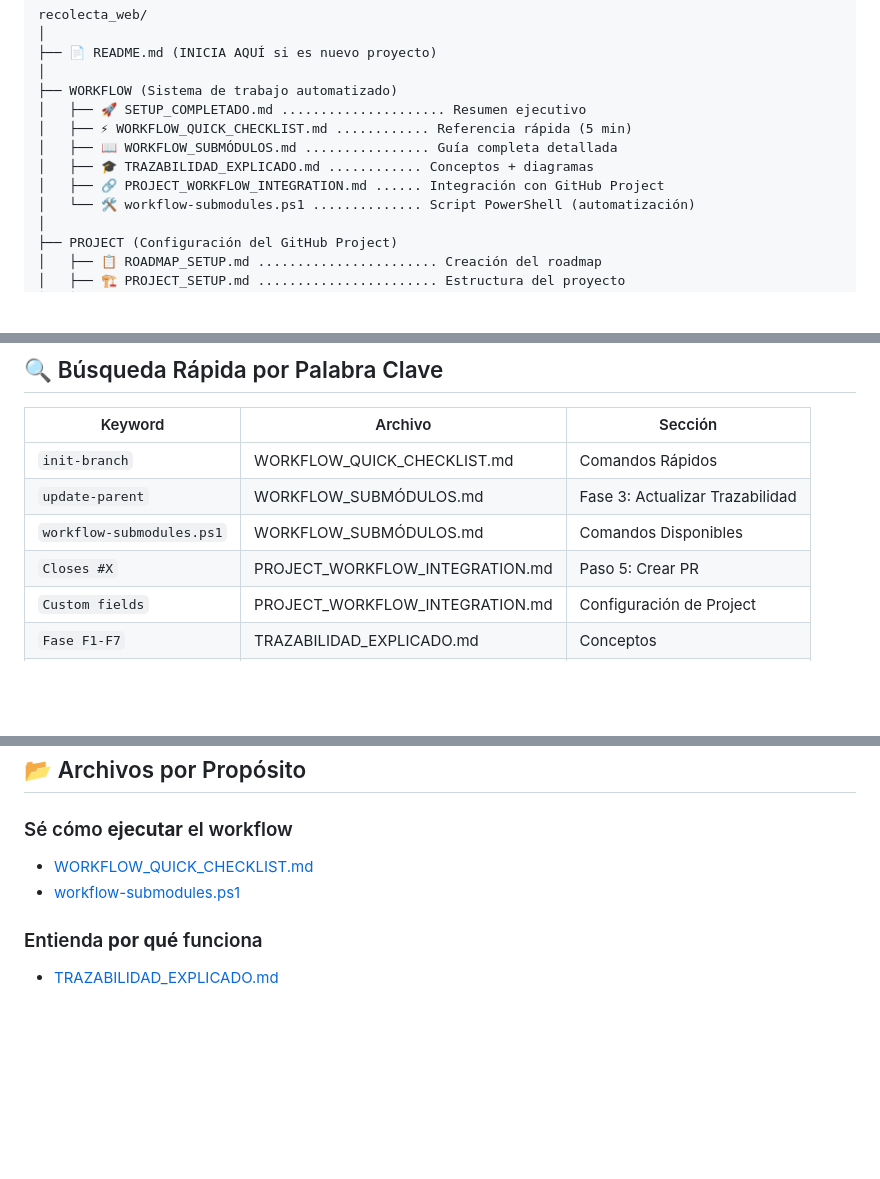
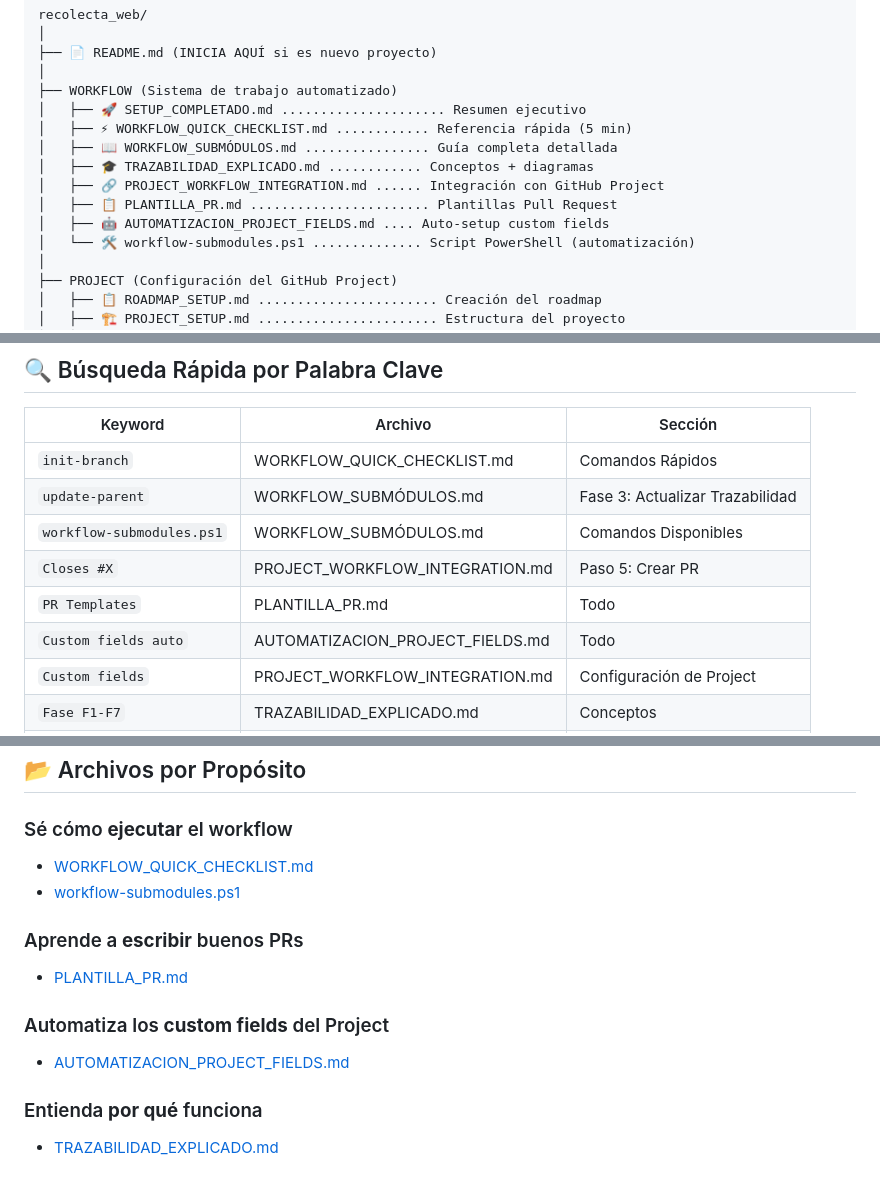
Before and after one commit to RodrigoMijangos/recolecta_web, a Markdown page: INDICE_MAESTRO.md, 3 parts joined by grey strips. Rendered like a GitHub page; blank space fills up the shorter version.

Commit message:
docs: update master index with new files

```diff
--- a/INDICE_MAESTRO.md
+++ b/INDICE_MAESTRO.md
@@ -17,6 +17,8 @@ recolecta_web/
 │   ├── 📖 WORKFLOW_SUBMÓDULOS.md ................ Guía completa detallada
 │   ├── 🎓 TRAZABILIDAD_EXPLICADO.md ............ Conceptos + diagramas
 │   ├── 🔗 PROJECT_WORKFLOW_INTEGRATION.md ...... Integración con GitHub Project
+│   ├── 📋 PLANTILLA_PR.md ....................... Plantillas Pull Request
+│   ├── 🤖 AUTOMATIZACION_PROJECT_FIELDS.md .... Auto-setup custom fields
 │   └── 🛠️ workflow-submodules.ps1 .............. Script PowerShell (automatización)
 │
 ├── PROJECT (Configuración del GitHub Project)
@@ -165,6 +167,8 @@ Project ve: Issue → Done, PR → Merged
 | `update-parent` | WORKFLOW_SUBMÓDULOS.md | Fase 3: Actualizar Trazabilidad |
 | `workflow-submodules.ps1` | WORKFLOW_SUBMÓDULOS.md | Comandos Disponibles |
 | `Closes #X` | PROJECT_WORKFLOW_INTEGRATION.md | Paso 5: Crear PR |
+| `PR Templates` | PLANTILLA_PR.md | Todo |
+| `Custom fields auto` | AUTOMATIZACION_PROJECT_FIELDS.md | Todo |
 | `Custom fields` | PROJECT_WORKFLOW_INTEGRATION.md | Configuración de Project |
 | `Fase F1-F7` | TRAZABILIDAD_EXPLICADO.md | Conceptos |
 | `Submódulo` | TRAZABILIDAD_EXPLICADO.md | ¿Por Qué Es Importante |
@@ -324,6 +328,12 @@ Trabajo temporal visible ✅
 - [WORKFLOW_QUICK_CHECKLIST.md](./WORKFLOW_QUICK_CHECKLIST.md)
 - [workflow-submodules.ps1](./workflow-submodules.ps1)
 
+### Aprende a **escribir** buenos PRs
+- [PLANTILLA_PR.md](./PLANTILLA_PR.md)
+
+### Automatiza los **custom fields** del Project
+- [AUTOMATIZACION_PROJECT_FIELDS.md](./AUTOMATIZACION_PROJECT_FIELDS.md)
+
 ### Entienda **por qué** funciona
 - [TRAZABILIDAD_EXPLICADO.md](./TRAZABILIDAD_EXPLICADO.md)
 
```
